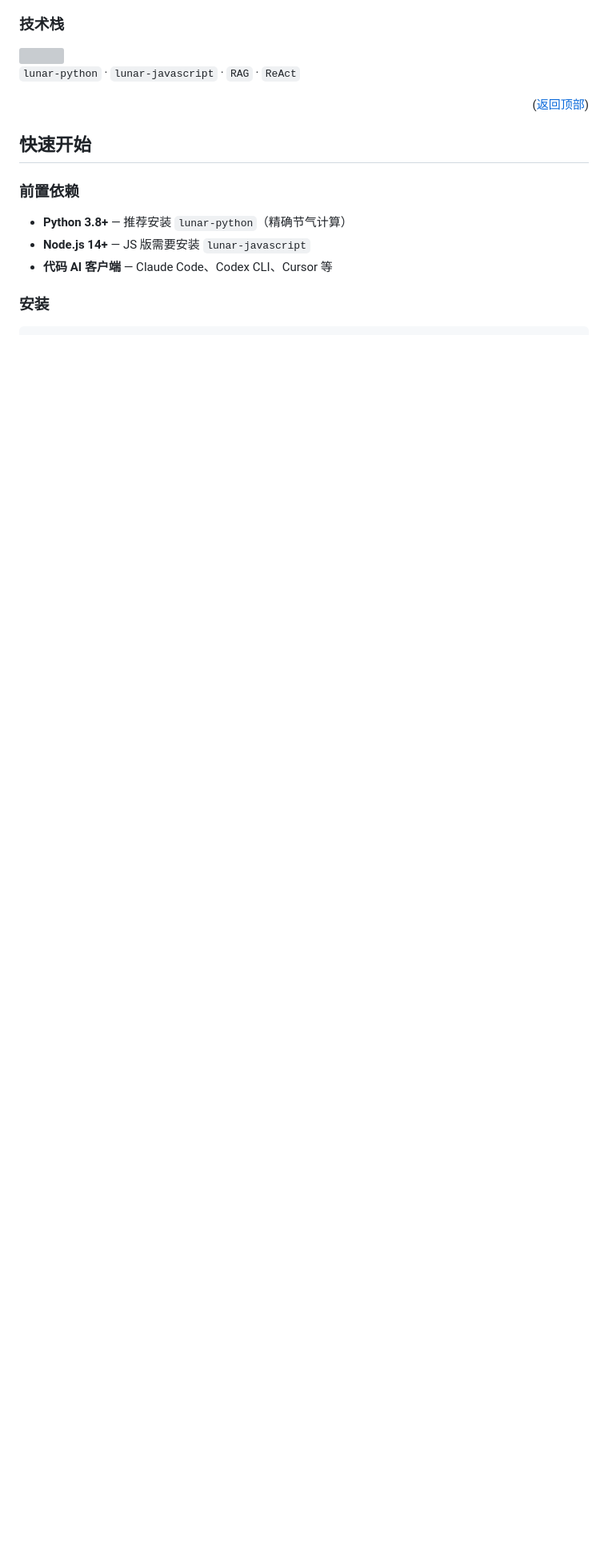
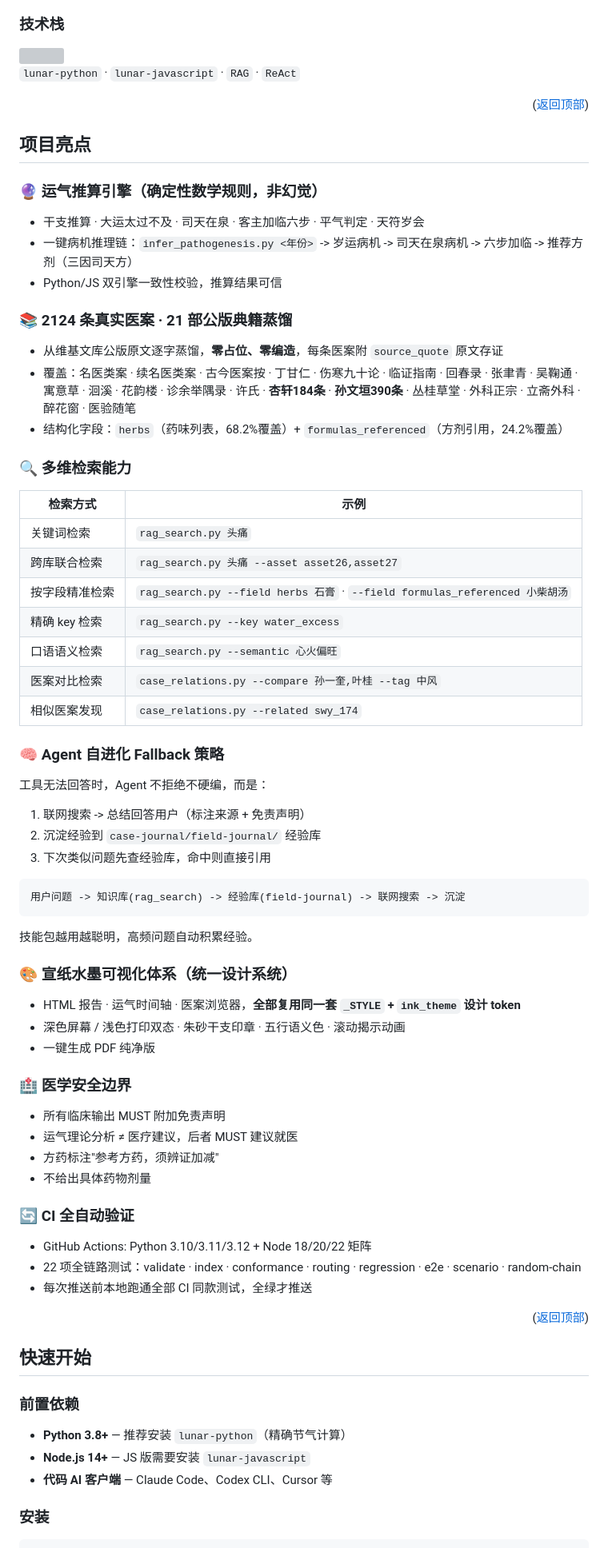
Before and after one commit to dhicoc/wuyun-liuqi-skills, a Markdown page: README.md, the part around the change. Shown at 80% size. Drawn GitHub-style; blank space fills up the shorter version; grey boxes are pictures that could not be loaded.

Commit message:
docs: README 新增项目亮点章节
在"关于项目"和"快速开始"之间插入项目亮点，涵盖7大核心特性：
1. 运气推算引擎（确定性数学规则+病机推理链）
2. 2124条真实医案·21部公版典籍蒸馏（零占位零编造）
3. 多维检索能力（关键词/跨库/按字段/精确/语义/对比/相似）
4. Agent自进化Fallback策略（联网搜索+经验库沉淀）
5. 宣纸水墨可视化体系（统一设计系统）
6. 医学安全边界（免责声明+须辨证）
7. CI全自动验证（22项全链路测试）

本地22项CI同款测试全绿后推送。

Co-Authored-By: InsCode (deepseek-v4-flash-free) <noreply@inscode.net>

````diff
--- a/README.md
+++ b/README.md
@@ -74,6 +74,68 @@ AI Agent Skill Pack that enables humans to deeply understand WuYun-LiuQi (Five M
   <img src="https://skillicons.dev/icons?i=py,js,nodejs,bash,git&amp;theme=light" /><br/>
   <code>lunar-python</code> · <code>lunar-javascript</code> · <code>RAG</code> · <code>ReAct</code>
 </p>
+
+<p align="right">(<a href="#关于项目">返回顶部</a>)</p>
+
+<a id="项目亮点"></a>
+
+## 项目亮点
+
+### 🔮 运气推算引擎（确定性数学规则，非幻觉）
+
+- 干支推算 · 大运太过不及 · 司天在泉 · 客主加临六步 · 平气判定 · 天符岁会
+- 一键病机推理链：`infer_pathogenesis.py <年份>` -> 岁运病机 -> 司天在泉病机 -> 六步加临 -> 推荐方剂（三因司天方）
+- Python/JS 双引擎一致性校验，推算结果可信
+
+### 📚 2124 条真实医案 · 21 部公版典籍蒸馏
+
+- 从维基文库公版原文逐字蒸馏，**零占位、零编造**，每条医案附 `source_quote` 原文存证
+- 覆盖：名医类案 · 续名医类案 · 古今医案按 · 丁甘仁 · 伤寒九十论 · 临证指南 · 回春录 · 张聿青 · 吴鞠通 · 寓意草 · 洄溪 · 花韵楼 · 诊余举隅录 · 许氏 · **杏轩184条** · **孙文垣390条** · 丛桂草堂 · 外科正宗 · 立斋外科 · 醉花窗 · 医验随笔
+- 结构化字段：`herbs`（药味列表，68.2%覆盖）+ `formulas_referenced`（方剂引用，24.2%覆盖）
+
+### 🔍 多维检索能力
+
+| 检索方式 | 示例 |
+|----------|------|
+| 关键词检索 | `rag_search.py 头痛` |
+| 跨库联合检索 | `rag_search.py 头痛 --asset asset26,asset27` |
+| 按字段精准检索 | `rag_search.py --field herbs 石膏` · `--field formulas_referenced 小柴胡汤` |
+| 精确 key 检索 | `rag_search.py --key water_excess` |
+| 口语语义检索 | `rag_search.py --semantic 心火偏旺` |
+| 医案对比检索 | `case_relations.py --compare 孙一奎,叶桂 --tag 中风` |
+| 相似医案发现 | `case_relations.py --related swy_174` |
+
+### 🧠 Agent 自进化 Fallback 策略
+
+工具无法回答时，Agent 不拒绝不硬编，而是：
+1. 联网搜索 -> 总结回答用户（标注来源 + 免责声明）
+2. 沉淀经验到 `case-journal/field-journal/` 经验库
+3. 下次类似问题先查经验库，命中则直接引用
+
+```
+用户问题 -> 知识库(rag_search) -> 经验库(field-journal) -> 联网搜索 -> 沉淀
+```
+
+技能包越用越聪明，高频问题自动积累经验。
+
+### 🎨 宣纸水墨可视化体系（统一设计系统）
+
+- HTML 报告 · 运气时间轴 · 医案浏览器，**全部复用同一套 `_STYLE` + `ink_theme` 设计 token**
+- 深色屏幕 / 浅色打印双态 · 朱砂干支印章 · 五行语义色 · 滚动揭示动画
+- 一键生成 PDF 纯净版
+
+### 🏥 医学安全边界
+
+- 所有临床输出 MUST 附加免责声明
+- 运气理论分析 ≠ 医疗建议，后者 MUST 建议就医
+- 方药标注"参考方药，须辨证加减"
+- 不给出具体药物剂量
+
+### 🔄 CI 全自动验证
+
+- GitHub Actions: Python 3.10/3.11/3.12 + Node 18/20/22 矩阵
+- 22 项全链路测试：validate · index · conformance · routing · regression · e2e · scenario · random-chain
+- 每次推送前本地跑通全部 CI 同款测试，全绿才推送
 
 <p align="right">(<a href="#关于项目">返回顶部</a>)</p>
 
````
